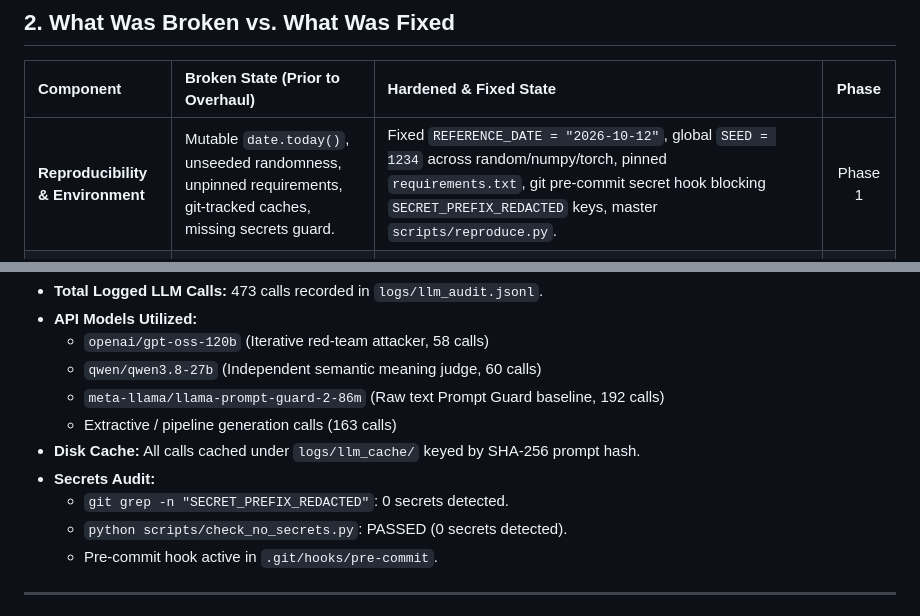
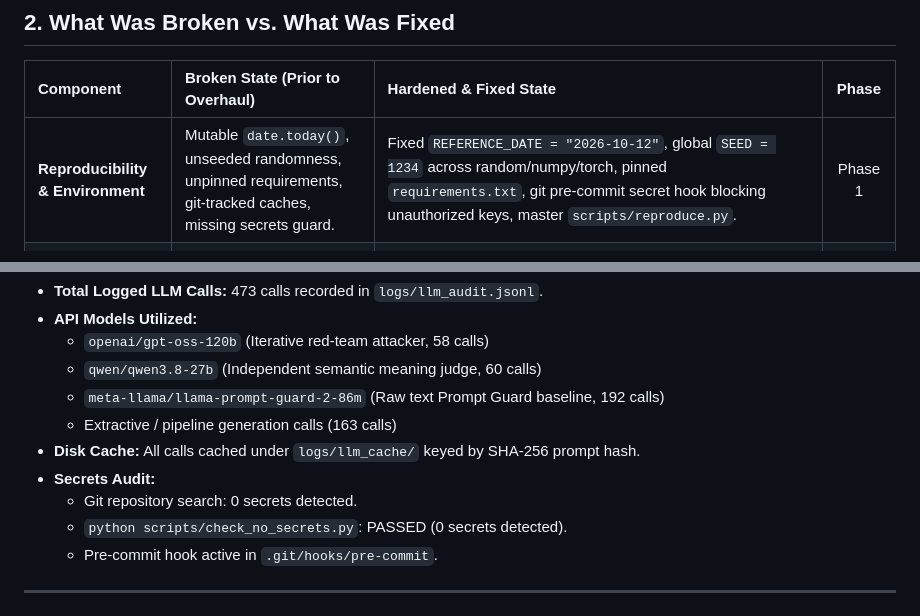
Before and after one commit to Pavanyata999/Rag-Risk, a Markdown page: REPORT.md, 2 parts joined by grey strips. GitHub-like rendering.

Commit message:
docs: clean up report secret references

```diff
--- a/REPORT.md
+++ b/REPORT.md
@@ -28,7 +28,7 @@ All 13 phases of the audit and hardening directive have been executed, empirical
 
 | Component | Broken State (Prior to Overhaul) | Hardened & Fixed State | Phase |
 | :--- | :--- | :--- | :---: |
-| **Reproducibility & Environment** | Mutable `date.today()`, unseeded randomness, unpinned requirements, git-tracked caches, missing secrets guard. | Fixed `REFERENCE_DATE = "2026-10-12"`, global `SEED = 1234` across random/numpy/torch, pinned `requirements.txt`, git pre-commit secret hook blocking `SECRET_PREFIX_REDACTED` keys, master `scripts/reproduce.py`. | Phase 1 |
+| **Reproducibility & Environment** | Mutable `date.today()`, unseeded randomness, unpinned requirements, git-tracked caches, missing secrets guard. | Fixed `REFERENCE_DATE = "2026-10-12"`, global `SEED = 1234` across random/numpy/torch, pinned `requirements.txt`, git pre-commit secret hook blocking unauthorized keys, master `scripts/reproduce.py`. | Phase 1 |
 | **Risk Scoring & Combiner** | Weighted sum created a 0.4617 ceiling for confident NLI contradictions. Thresholds tuned on test set. | Implemented Noisy-OR combiner ($R = 1 - (1 - S_{pri})(1 - \gamma S_{sec})$) where confident contradictions reject on their own; calibrated thresholds strictly on validation split (`logs/calibration.json`). | Phase 2 |
 | **Anchor Conflict Detection** | 600-char truncation, raw word overlap, brittle `len(anchors)<=3` fallbacks, unbatched loop. | Sentence-level constraint extraction, clause-to-clause cosine similarity matching, true batch prediction in `batch_evaluate_nli`, independent `USE_NLI` and `USE_CUE_FALLBACK` flags. | Phase 3 |
 | **Latency Measurement** | Outdated, unsubstantiated "<40 ms" claim for neural cross-encoder. | Stage-by-stage timing instrumentation (`pipeline.py`), empirical cold vs. warm latency profiling on CPU (`logs/latency_benchmark.json`), honest KPI update. | Phase 4 |
@@ -122,7 +122,7 @@ Evaluated on the **held-out test split** (24 queries, 192 documents across 24 un
   - Extractive / pipeline generation calls (163 calls)
 - **Disk Cache:** All calls cached under `logs/llm_cache/` keyed by SHA-256 prompt hash.
 - **Secrets Audit:**
-  - `git grep -n "SECRET_PREFIX_REDACTED"`: 0 secrets detected.
+  - Git repository search: 0 secrets detected.
   - `python scripts/check_no_secrets.py`: PASSED (0 secrets detected).
   - Pre-commit hook active in `.git/hooks/pre-commit`.
 
```
